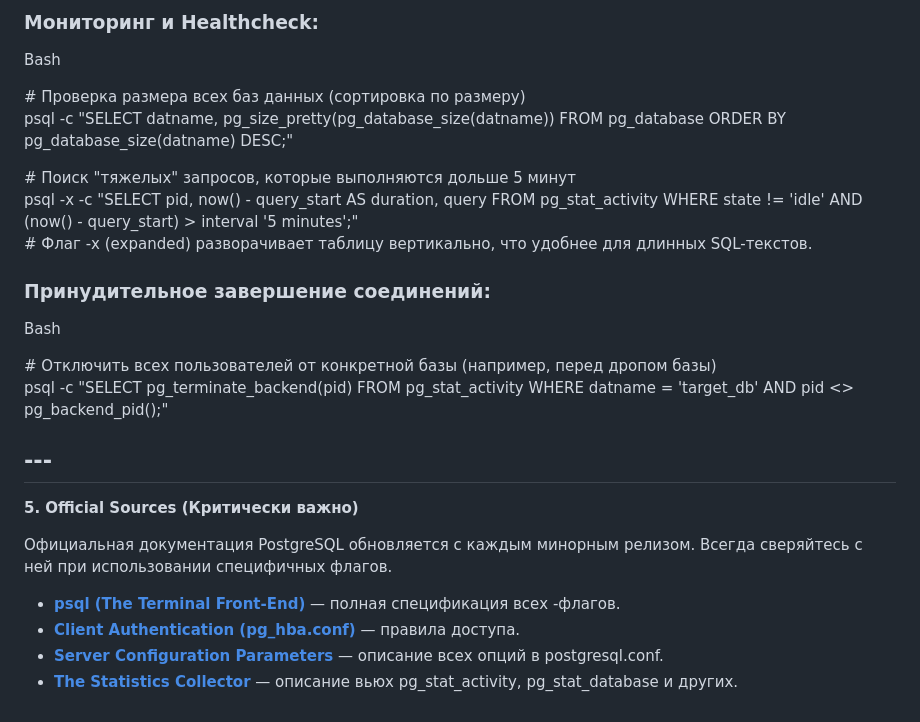
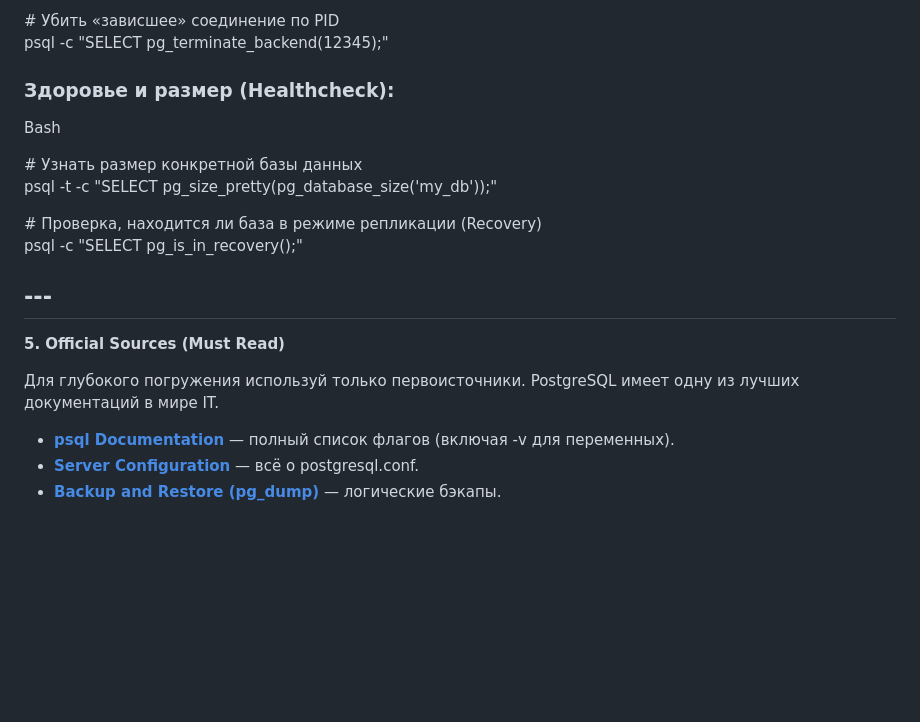
Before and after one commit to nuriddinfahritdinov-stack/fast_prj, a Markdown page: 02_PostgreSQL_Ref.md, the part around one of its changes. GitHub-like rendering; blank space fills up the shorter version.

Commit message:
Revise PostgreSQL reference guide structure and content
Updated PostgreSQL reference guide to improve clarity and organization.

```diff
--- a/02_PostgreSQL_Ref.md
+++ b/02_PostgreSQL_Ref.md
@@ -78,29 +82,23 @@ psql \-c "CREATE DATABASE dev\_db OWNER dev\_user;"
 
-### **Мониторинг и Healthcheck:**
+\# Убить «зависшее» соединение по PID
+psql \-c "SELECT pg\_terminate\_backend(12345);"
+
+### **Здоровье и размер (Healthcheck):**
 
 Bash
 
-\# Проверка размера всех баз данных (сортировка по размеру)
-psql \-c "SELECT datname, pg\_size\_pretty(pg\_database\_size(datname)) FROM pg\_database ORDER BY pg\_database\_size(datname) DESC;"
+\# Узнать размер конкретной базы данных
+psql \-t \-c "SELECT pg\_size\_pretty(pg\_database\_size('my\_db'));"
 
-\# Поиск "тяжелых" запросов, которые выполняются дольше 5 минут
-psql \-x \-c "SELECT pid, now() \- query\_start AS duration, query FROM pg\_stat\_activity WHERE state \!= 'idle' AND (now() \- query\_start) \> interval '5 minutes';"
-\# Флаг \-x (expanded) разворачивает таблицу вертикально, что удобнее для длинных SQL-текстов.
-
-### **Принудительное завершение соединений:**
-
-Bash
-
-\# Отключить всех пользователей от конкретной базы (например, перед дропом базы)
-psql \-c "SELECT pg\_terminate\_backend(pid) FROM pg\_stat\_activity WHERE datname \= 'target\_db' AND pid \<\> pg\_backend\_pid();"
+\# Проверка, находится ли база в режиме репликации (Recovery)
+psql \-c "SELECT pg\_is\_in\_recovery();"
 
 ## ---
 
-**5\. Official Sources (Критически важно)**
+**5\. Official Sources (Must Read)**
 
-Официальная документация PostgreSQL обновляется с каждым минорным релизом. Всегда сверяйтесь с ней при использовании специфичных флагов.
+Для глубокого погружения используй только первоисточники. PostgreSQL имеет одну из лучших документаций в мире IT.
 
-* [**psql (The Terminal Front-End)**](https://www.postgresql.org/docs/current/app-psql.html) — полная спецификация всех \-флагов.
-* [**Client Authentication (pg\_hba.conf)**](https://www.postgresql.org/docs/current/auth-pg-hba-conf.html) — правила доступа.
-* [**Server Configuration Parameters**](https://www.postgresql.org/docs/current/runtime-config.html) — описание всех опций в postgresql.conf.
-* [**The Statistics Collector**](https://www.postgresql.org/docs/current/monitoring-stats.html) — описание вьюх pg\_stat\_activity, pg\_stat\_database и других.
+* [**psql Documentation**](https://www.postgresql.org/docs/current/app-psql.html) — полный список флагов (включая \-v для переменных).
+* [**Server Configuration**](https://www.postgresql.org/docs/current/runtime-config.html) — всё о postgresql.conf.
+* [**Backup and Restore (pg\_dump)**](https://www.postgresql.org/docs/current/backup.html) — логические бэкапы.
```
Also changed, not shown: other parts of 02_PostgreSQL_Ref.md (+54 -50 lines).
